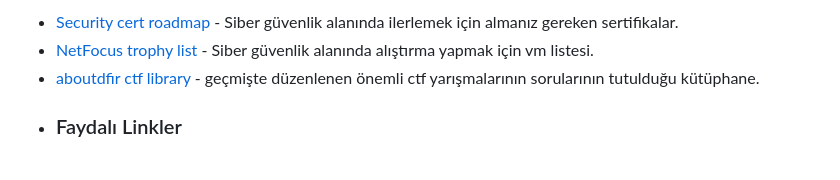
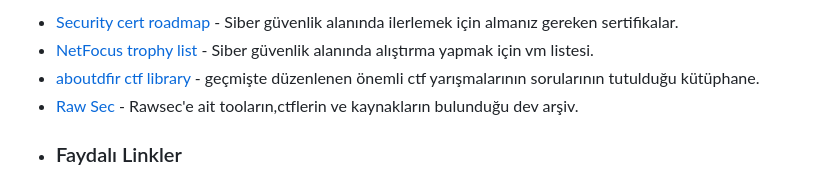
Before and after one commit to mel4mi/HackGurat, a Markdown page: Depo/faydali_linkler/README.md, the part around the change. GitHub-like rendering.

```diff
--- a/Depo/faydali_linkler/README.md
+++ b/Depo/faydali_linkler/README.md
@@ -2,6 +2,7 @@
  - [Security cert roadmap](https://pauljerimy.com/security-certification-roadmap/) - Siber güvenlik alanında ilerlemek için almanız gereken sertifikalar.
  - [NetFocus trophy list](https://docs.google.com/spreadsheets/d/1dwSMIAPIam0PuRBkCiDI88pU3yzrqqHkDtBngUHNCw8/htmlview#) - Siber güvenlik alanında alıştırma yapmak için vm listesi.
  - [aboutdfir ctf library](https://aboutdfir.com/education/challenges-ctfs/) - geçmişte düzenlenen önemli ctf yarışmalarının sorularının tutulduğu kütüphane.
+ - [Raw Sec](https://inventory.raw.pm/overview.html) - Rawsec'e ait tooların,ctflerin ve kaynakların bulunduğu dev arşiv.
 * ### Faydalı Linkler
  - ℹ️ [Ifixit](https://www.ifixit.com/) - Herhangi bir şeyi nasıl tamir edeceğinizi açıklar.
  - 🌐 [RevShells](https://www.revshells.com/) - Birbirinden farklı dillerde otomatik ReverseShell üretmemize sağlar.
```
